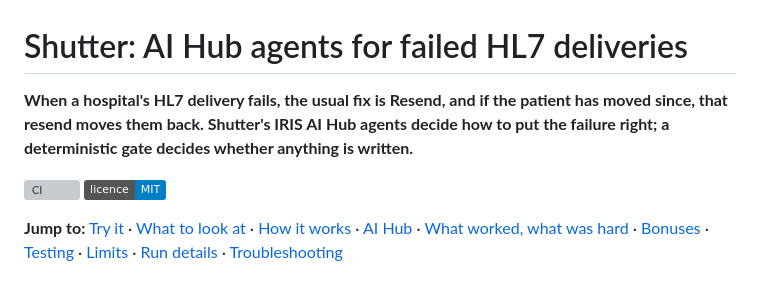
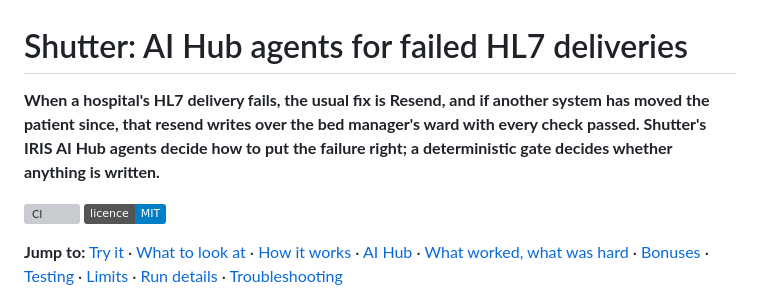
Before and after one commit to MxSalata/shutter, a Markdown page: README.md, the part around one of its changes. GitHub-like rendering; badges without logos; grey boxes are pictures that could not be loaded.

```diff
--- a/README.md
+++ b/README.md
@@ -1,6 +1,6 @@
 # Shutter: AI Hub agents for failed HL7 deliveries
 
-**When a hospital's HL7 delivery fails, the usual fix is Resend, and if the patient has moved since, that resend moves them back. Shutter's IRIS AI Hub agents decide how to put the failure right; a deterministic gate decides whether anything is written.**
+**When a hospital's HL7 delivery fails, the usual fix is Resend, and if another system has moved the patient since, that resend writes over the bed manager's ward with every check passed. Shutter's IRIS AI Hub agents decide how to put the failure right; a deterministic gate decides whether anything is written.**
 
 [![CI](https://github.com/MxSalata/shutter/actions/workflows/ci.yml/badge.svg?branch=main)](https://github.com/MxSalata/shutter/actions/workflows/ci.yml) [![Licence: MIT](https://img.shields.io/badge/licence-MIT-blue.svg)](https://github.com/MxSalata/shutter/blob/main/LICENSE)
 
```
Also changed, not shown: other parts of README.md (+1 -1 lines), docs/readme/s8-what-the-agents-saw.md (+1 -1 lines), docs/readme/images/s8-plain.png, 1 other file.
